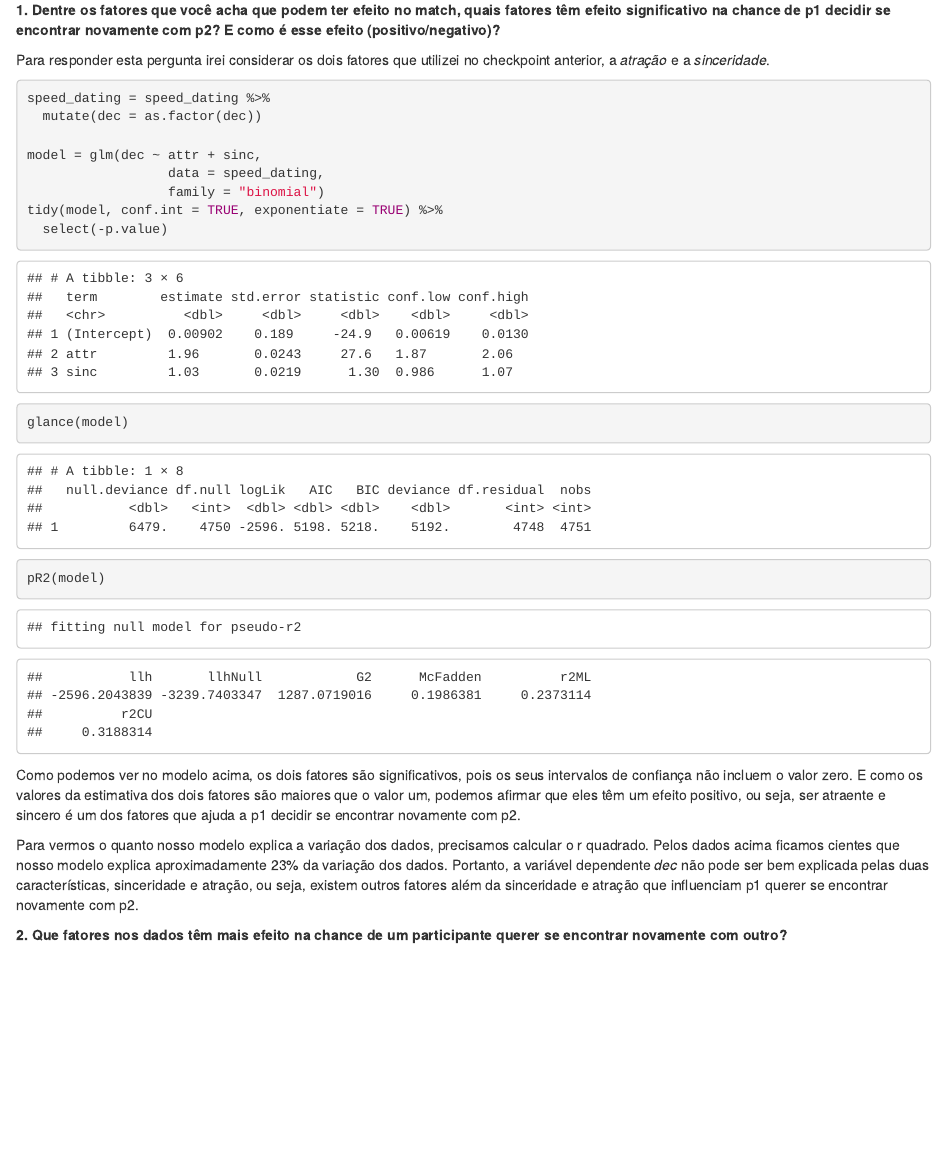
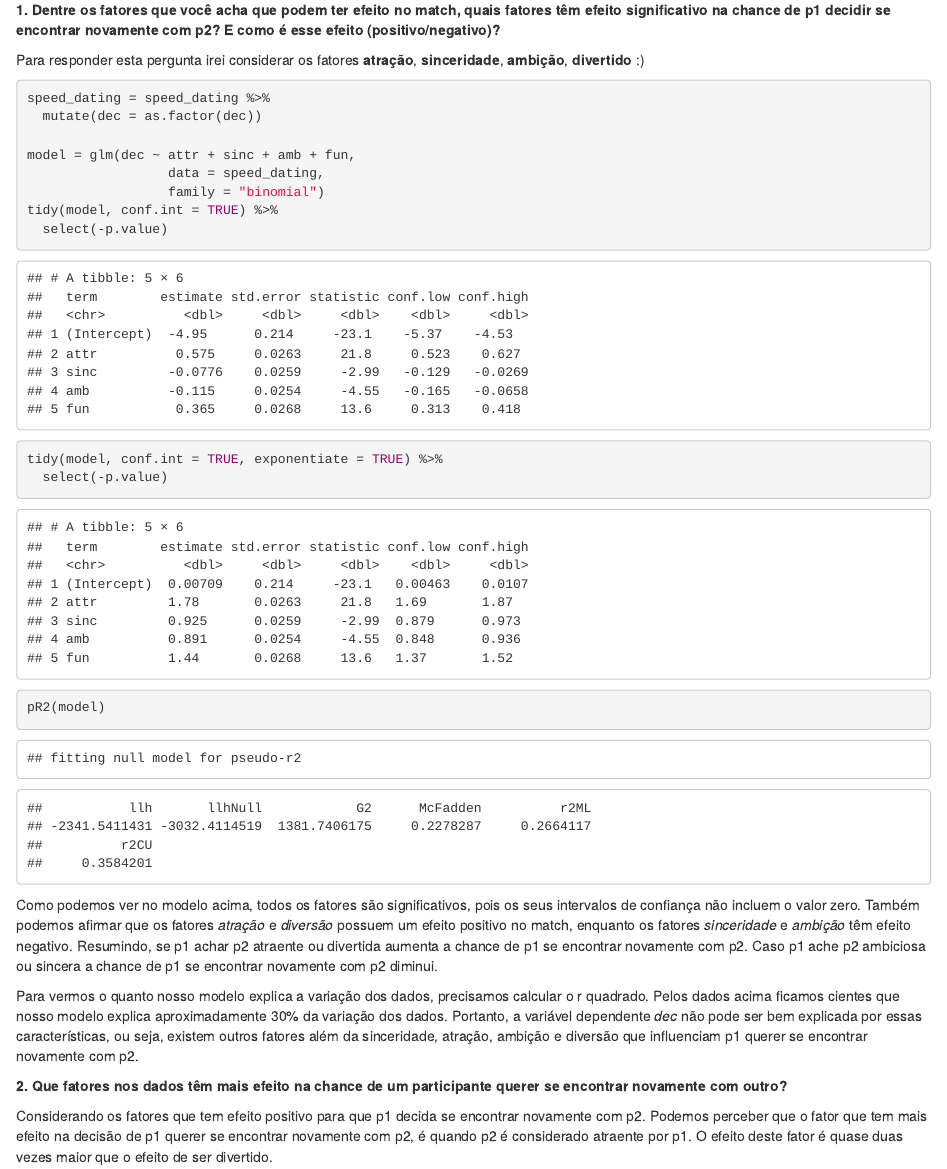
Before and after one commit to rayssaledo/analise-de-dados-1, an R Markdown document (Problema5/Problema5-CP2.Rmd): the page in a window 1100 px wide, from 460 px down. Rendered offline with R 4.5, knitr and Pandoc, with nearby package versions.

Commit message:
Continuando Problema5-CP1

````diff
--- a/Problema5/Problema5-CP2.Rmd
+++ b/Problema5/Problema5-CP2.Rmd
@@ -36,23 +36,26 @@ Vamos procurar responder essas duas perguntas:
 
 **1. Dentre os fatores que você acha que podem ter efeito no match, quais fatores têm efeito significativo na chance de p1 decidir se encontrar novamente com p2? E como é esse efeito (positivo/negativo)?**
 
-Para responder esta pergunta irei considerar os dois fatores que utilizei no checkpoint anterior, a *atração* e a *sinceridade*.
+Para responder esta pergunta irei considerar os fatores **atração**, **sinceridade**, **ambição**, **divertido** :)
 
 ```{r}
 speed_dating = speed_dating %>%
   mutate(dec = as.factor(dec))
 
-model = glm(dec ~ attr + sinc,
+model = glm(dec ~ attr + sinc + amb + fun,
                   data = speed_dating,
                   family = "binomial")
+tidy(model, conf.int = TRUE) %>%
+  select(-p.value)
 tidy(model, conf.int = TRUE, exponentiate = TRUE) %>%
   select(-p.value)
-glance(model)
 pR2(model)
 ```
 
-Como podemos ver no modelo acima, os dois fatores são significativos, pois os seus intervalos de confiança não incluem o valor zero. E como os valores da estimativa dos dois fatores são maiores que o valor um, podemos afirmar que eles têm um efeito positivo, ou seja, ser atraente e sincero é um dos fatores que ajuda a p1 decidir se encontrar novamente com p2.
+Como podemos ver no modelo acima, todos os fatores são significativos, pois os seus intervalos de confiança não incluem o valor zero. Também podemos afirmar que os fatores *atração* e *diversão* possuem um efeito positivo no match, enquanto os fatores *sinceridade* e *ambição* têm efeito negativo. Resumindo, se p1 achar p2 atraente ou divertida aumenta a chance de p1 se encontrar novamente com p2. Caso p1 ache p2 ambiciosa ou sincera a chance de p1 se encontrar novamente com p2 diminui.
 
-Para vermos o quanto nosso modelo explica a variação dos dados, precisamos calcular o r quadrado. Pelos dados acima ficamos cientes que nosso modelo explica aproximadamente 23% da variação dos dados. Portanto, a variável dependente *dec* não pode ser bem explicada pelas duas características, sinceridade e atração, ou seja, existem outros fatores além da sinceridade e atração que influenciam p1 querer se encontrar novamente com p2.
+Para vermos o quanto nosso modelo explica a variação dos dados, precisamos calcular o r quadrado. Pelos dados acima ficamos cientes que nosso modelo explica aproximadamente 30% da variação dos dados. Portanto, a variável dependente *dec* não pode ser bem explicada por essas características, ou seja, existem outros fatores além da sinceridade, atração, ambição e diversão que influenciam p1 querer se encontrar novamente com p2.
 
 **2. Que fatores nos dados têm mais efeito na chance de um participante querer se encontrar novamente com outro?**
+
+Considerando os fatores que tem efeito positivo para que p1 decida se encontrar novamente com p2. Podemos perceber que o fator que tem mais efeito na decisão de p1 querer se encontrar novamente com p2, é quando p2 é considerado atraente por p1. O efeito deste fator é quase duas vezes maior que o efeito de ser divertido.
````
Also changed, not shown: Problema5/Problema5-CP2.html.
